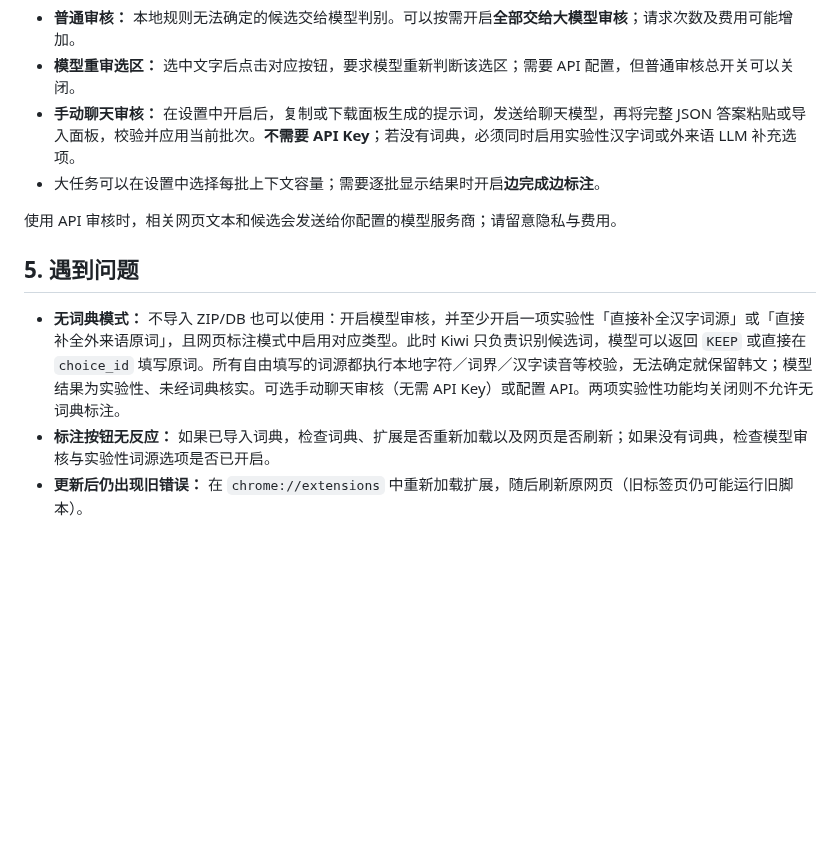
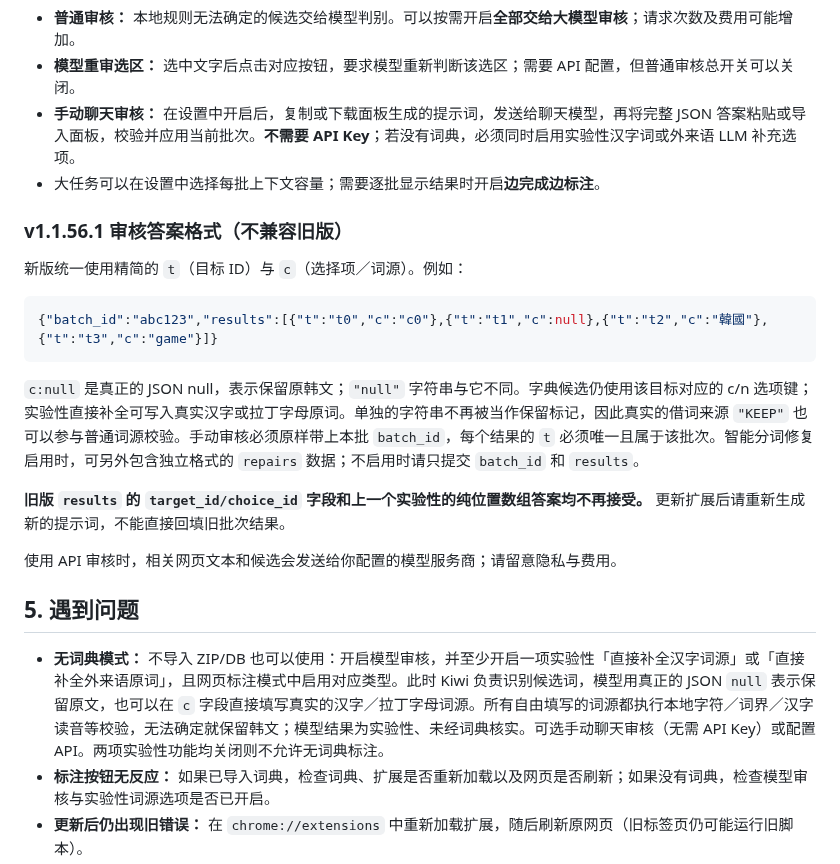
Before and after one commit to aetherion-nox/korean-web-annotator, a Markdown page: README.md, the part around the change. Drawn GitHub-style; blank space fills up the shorter version.

Commit message:
docs: document v1.1.56.1 compact t/c null protocol and breaking old answer format

````diff
--- a/README.md
+++ b/README.md
@@ -45,11 +45,23 @@ python python/backend/upstream/scripts/import_dictionary.py "词典.zip"
 - **手动聊天审核：** 在设置中开启后，复制或下载面板生成的提示词，发送给聊天模型，再将完整 JSON 答案粘贴或导入面板，校验并应用当前批次。**不需要 API Key**；若没有词典，必须同时启用实验性汉字词或外来语 LLM 补充选项。
 - 大任务可以在设置中选择每批上下文容量；需要逐批显示结果时开启**边完成边标注**。
 
+### v1.1.56.1 审核答案格式（不兼容旧版）
+
+新版统一使用精简的 `t`（目标 ID）与 `c`（选择项／词源）。例如：
+
+```json
+{"batch_id":"abc123","results":[{"t":"t0","c":"c0"},{"t":"t1","c":null},{"t":"t2","c":"韓國"},{"t":"t3","c":"game"}]}
+```
+
+`c:null` 是真正的 JSON null，表示保留原韩文；`"null"` 字符串与它不同。字典候选仍使用该目标对应的 c/n 选项键；实验性直接补全可写入真实汉字或拉丁字母原词。单独的字符串不再被当作保留标记，因此真实的借词来源 `"KEEP"` 也可以参与普通词源校验。手动审核必须原样带上本批 `batch_id`，每个结果的 `t` 必须唯一且属于该批次。智能分词修复启用时，可另外包含独立格式的 `repairs` 数据；不启用时请只提交 `batch_id` 和 `results`。
+
+**旧版 `results` 的 `target_id/choice_id` 字段和上一个实验性的纯位置数组答案均不再接受。** 更新扩展后请重新生成新的提示词，不能直接回填旧批次结果。
+
 使用 API 审核时，相关网页文本和候选会发送给你配置的模型服务商；请留意隐私与费用。
 
 ## 5. 遇到问题
 
-- **无词典模式：** 不导入 ZIP/DB 也可以使用：开启模型审核，并至少开启一项实验性「直接补全汉字词源」或「直接补全外来语原词」，且网页标注模式中启用对应类型。此时 Kiwi 只负责识别候选词，模型可以返回 `KEEP` 或直接在 `choice_id` 填写原词。所有自由填写的词源都执行本地字符／词界／汉字读音等校验，无法确定就保留韩文；模型结果为实验性、未经词典核实。可选手动聊天审核（无需 API Key）或配置 API。两项实验性功能均关闭则不允许无词典标注。
+- **无词典模式：** 不导入 ZIP/DB 也可以使用：开启模型审核，并至少开启一项实验性「直接补全汉字词源」或「直接补全外来语原词」，且网页标注模式中启用对应类型。此时 Kiwi 负责识别候选词，模型用真正的 JSON `null` 表示保留原文，也可以在 `c` 字段直接填写真实的汉字／拉丁字母词源。所有自由填写的词源都执行本地字符／词界／汉字读音等校验，无法确定就保留韩文；模型结果为实验性、未经词典核实。可选手动聊天审核（无需 API Key）或配置 API。两项实验性功能均关闭则不允许无词典标注。
 - **标注按钮无反应：** 如果已导入词典，检查词典、扩展是否重新加载以及网页是否刷新；如果没有词典，检查模型审核与实验性词源选项是否已开启。
 - **更新后仍出现旧错误：** 在 `chrome://extensions` 中重新加载扩展，随后刷新原网页（旧标签页仍可能运行旧脚本）。
 - **手动审核分批未完成：** 保持当前网页打开，逐批提交并校验 JSON；不要在任务完成前刷新页面。
````
